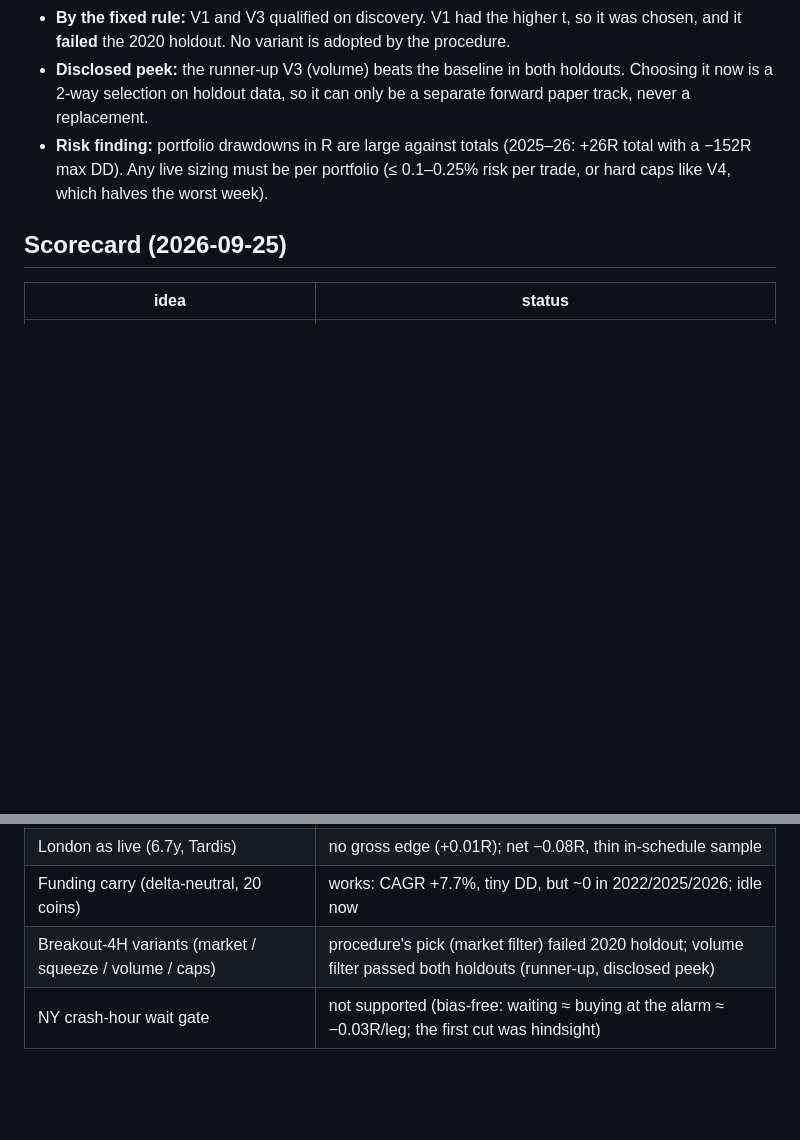
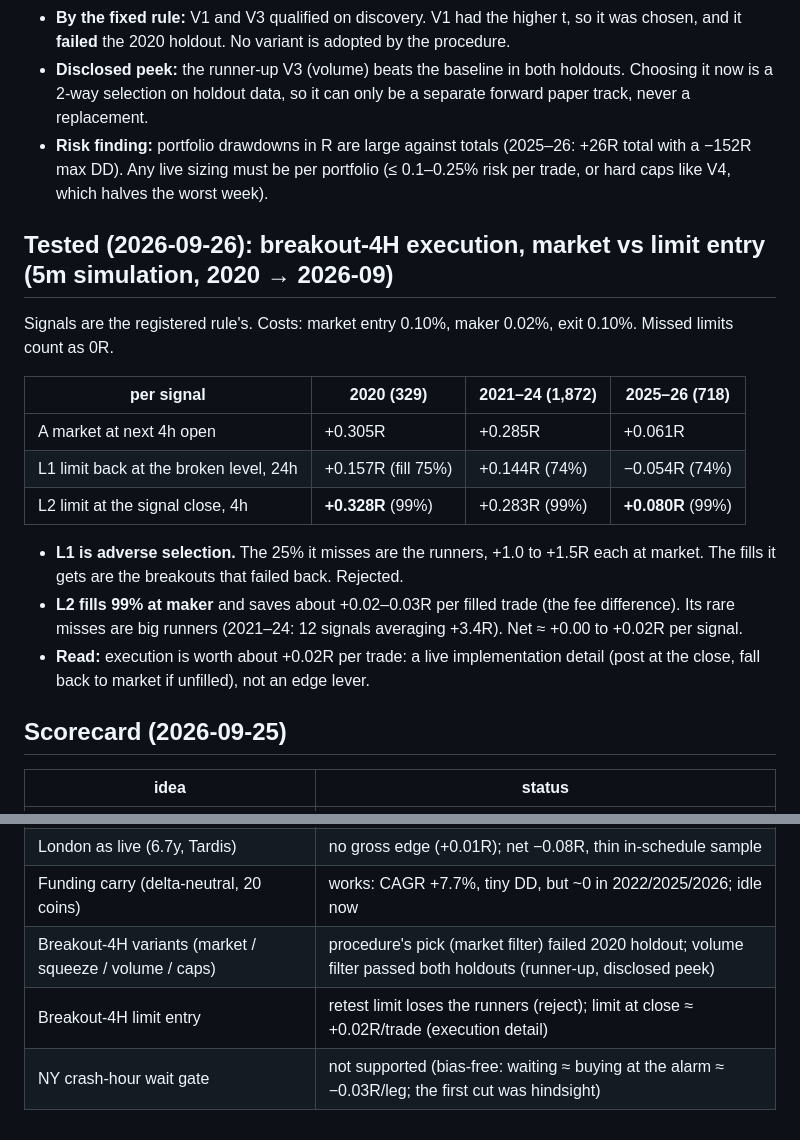
Before and after one commit to vsehuinya1/bitana, a Markdown page: reports/structural_edge_2026-09-25.md, 2 parts joined by grey strips. Drawn GitHub-style; blank space fills up the shorter version.

Commit message:
Edge report: breakout-4H limit entry: retest limit misses the runners; limit at close ~+0.02R/trade
Co-Authored-By: Claude Opus 5.5 <noreply@anthropic.com>
Claude-Session: https://claude.ai/code/session_01Fs4WSBGwZP8zo34Yu6fHq1

```diff
--- a/reports/structural_edge_2026-09-25.md
+++ b/reports/structural_edge_2026-09-25.md
@@ -316,6 +316,22 @@ control = random longs with the same exit.
 - **Risk finding:** portfolio drawdowns in R are large against totals (2025–26: +26R total with a −152R max DD). Any
   live sizing must be per portfolio (≤ 0.1–0.25% risk per trade, or hard caps like V4, which halves the worst week).
 
+## Tested (2026-09-26): breakout-4H execution, market vs limit entry (5m simulation, 2020 → 2026-09)
+Signals are the registered rule's. Costs: market entry 0.10%, maker 0.02%, exit 0.10%. Missed limits count as 0R.
+
+| per signal | 2020 (329) | 2021–24 (1,872) | 2025–26 (718) |
+|---|---|---|---|
+| A market at next 4h open | +0.305R | +0.285R | +0.061R |
+| L1 limit back at the broken level, 24h | +0.157R (fill 75%) | +0.144R (74%) | −0.054R (74%) |
+| L2 limit at the signal close, 4h | **+0.328R** (99%) | +0.283R (99%) | **+0.080R** (99%) |
+
+- **L1 is adverse selection.** The 25% it misses are the runners, +1.0 to +1.5R each at market. The fills it gets are
+  the breakouts that failed back. Rejected.
+- **L2 fills 99% at maker** and saves about +0.02–0.03R per filled trade (the fee difference). Its rare misses are big
+  runners (2021–24: 12 signals averaging +3.4R). Net ≈ +0.00 to +0.02R per signal.
+- **Read:** execution is worth about +0.02R per trade: a live implementation detail (post at the close, fall back to
+  market if unfilled), not an edge lever.
+
 ## Scorecard (2026-09-25)
 | idea | status |
 |---|---|
@@ -333,4 +349,5 @@ control = random longs with the same exit.
 | London as live (6.7y, Tardis) | no gross edge (+0.01R); net −0.08R, thin in-schedule sample |
 | Funding carry (delta-neutral, 20 coins) | works: CAGR +7.7%, tiny DD, but ~0 in 2022/2025/2026; idle now |
 | Breakout-4H variants (market / squeeze / volume / caps) | procedure's pick (market filter) failed 2020 holdout; volume filter passed both holdouts (runner-up, disclosed peek) |
+| Breakout-4H limit entry | retest limit loses the runners (reject); limit at close ≈ +0.02R/trade (execution detail) |
 | NY crash-hour wait gate | not supported (bias-free: waiting ≈ buying at the alarm ≈ −0.03R/leg; the first cut was hindsight) |
```
